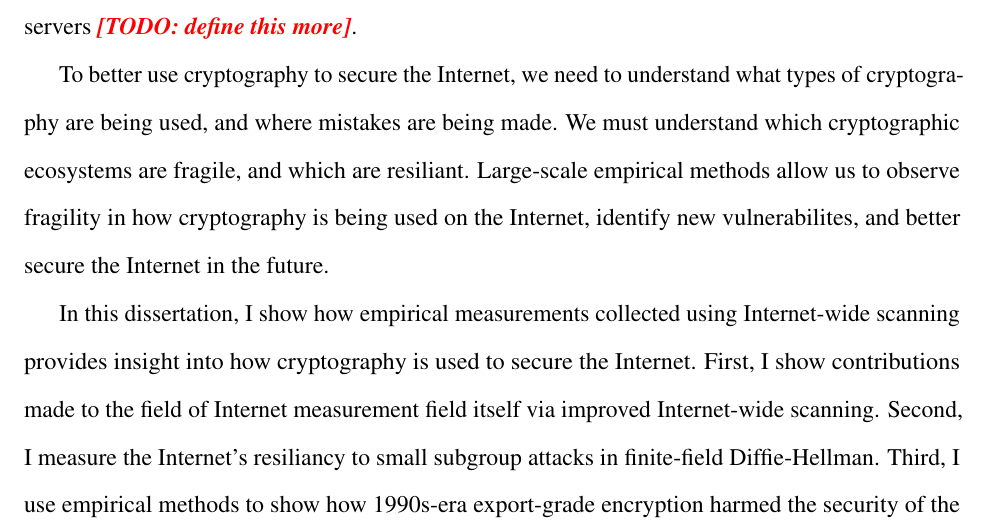
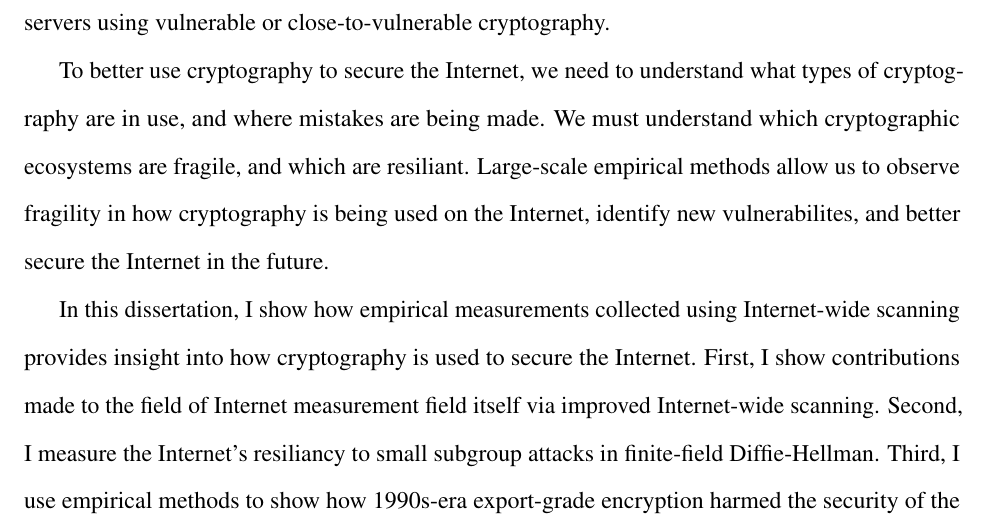
Before and after one commit to dadrian/dissertation, a LaTeX thesis (proposal.tex, which reads proposal/intro.tex): part of page 16 of 175, cut at the place of the change. Compiled offline with pdfLaTeX.

```diff
--- a/proposal/intro.tex
+++ b/proposal/intro.tex
@@ -32,7 +32,7 @@
 support different sets of underlying algorithms. Devices that support modern
 cryptography may also support decades-old broken cryptography. This leads to
 an Internet of fragile cryptographic ecosystems, consisting of diverse sets
-of clients and servers \todo{define this more}.
+of clients and servers using vulnerable or close-to-vulnerable cryptography.
 
 %To better use cryptography to secure the Internet, we must first
 %understand how cryptography is being used on the Internet. Examining CVE databases
@@ -41,11 +41,11 @@
 %the Internet.
 
 To better use cryptography to secure the Internet, we need to understand what
-types of cryptography are being used, and where mistakes are being made. We
-must understand which cryptographic ecosystems are fragile, and which are
-resiliant. Large-scale empirical methods allow us to observe fragility in
-how cryptography is being used on the Internet, identify new vulnerabilites,
-and better secure the Internet in the future.
+types of cryptography are in use, and where mistakes are being made. We must
+understand which cryptographic ecosystems are fragile, and which are
+resiliant. Large-scale empirical methods allow us to observe fragility in how
+cryptography is being used on the Internet, identify new vulnerabilites, and
+better secure the Internet in the future.
 
 In this dissertation, I show how empirical measurements collected using
 Internet-wide scanning provides insight into how cryptography is used to
```
